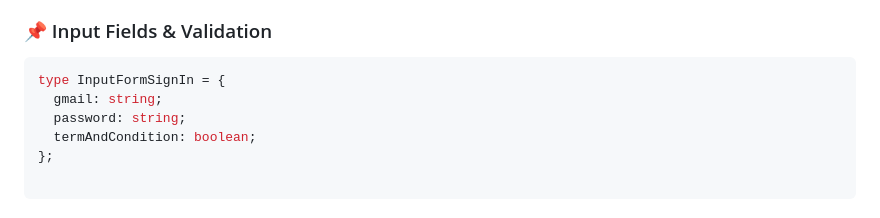
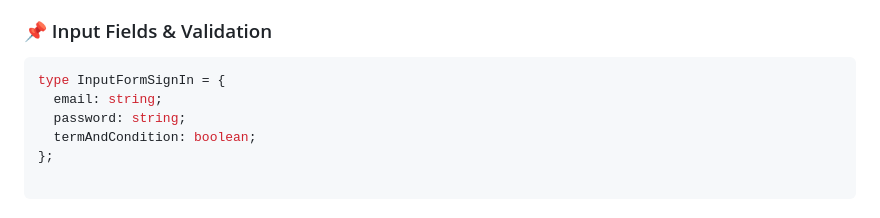
Before and after one commit to Learnathon-By-Geeky-Solutions/eureka, a Markdown page: Frontend/README.md, the part around the change. GitHub-like rendering.

````diff
--- a/Frontend/README.md
+++ b/Frontend/README.md
@@ -45,7 +45,7 @@ This login form requires users to enter their email, password, and agree to the
 
 ```ts
 type InputFormSignIn = {
-  gmail: string;
+  email: string;
   password: string;
   termAndCondition: boolean;
 };
````
Also changed, not shown: Frontend/image-2.png (added), Frontend/image-3.png (added), 3 other files.
